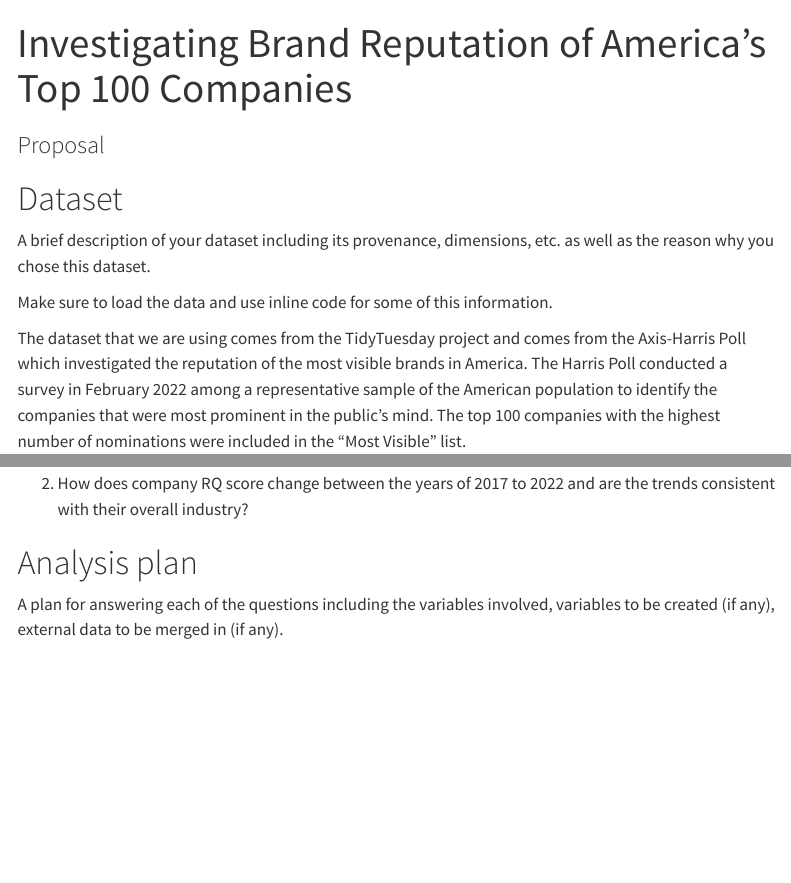
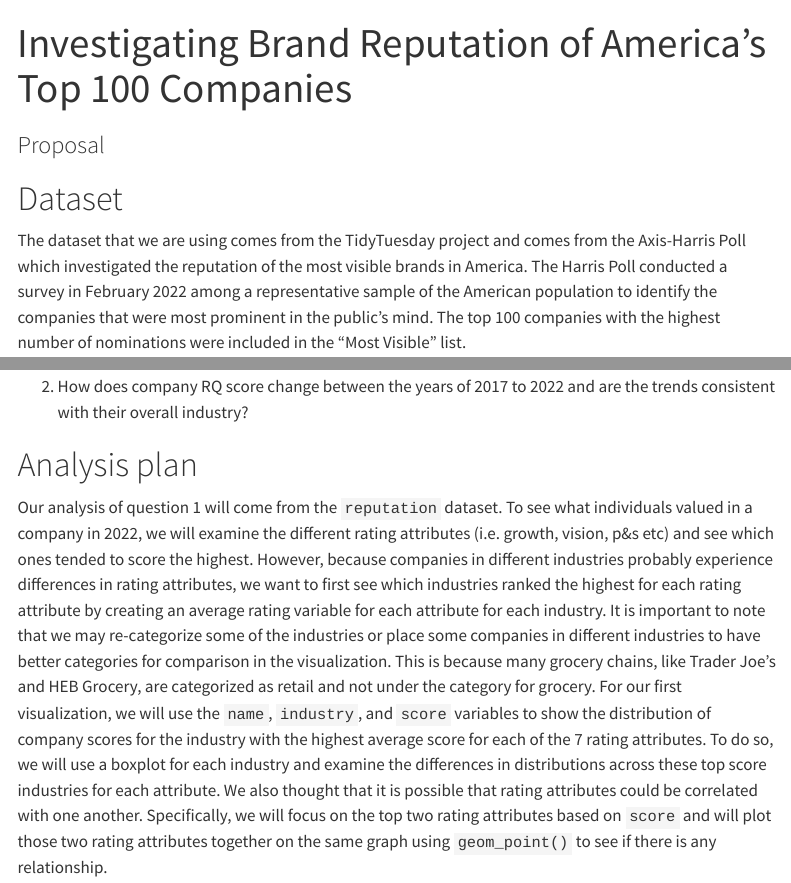
Before and after one commit to vizdata-s23/project-01-team_six, a Quarto document (proposal.qmd): the page in a window 1100 px wide, from its top, and a second part further down, joined at a grey line. Rendered offline with R 4.5, knitr and Pandoc in place of Quarto, with nearby package versions; the code chunks are not run, so their results and figures are left out; menus at the side of the page are left out.

Commit message:
removed placeholder. closed #3

````diff
--- a/proposal.qmd
+++ b/proposal.qmd
@@ -17,10 +17,6 @@ knitr::opts_chunk$set(warning = FALSE, echo = FALSE, message = FALSE)
 ```
 
 # Dataset
-
-A brief description of your dataset including its provenance, dimensions, etc. as well as the reason why you chose this dataset.
-
-Make sure to load the data and use inline code for some of this information.
 
 ```{r warning = FALSE}
 poll <- readr::read_csv('https://raw.githubusercontent.com/rfordatascience/tidytuesday/master/data/2022/2022-05-31/poll.csv')
@@ -49,8 +45,6 @@ We've interacted with many of these companies before, yet our familiarity with t
 
 # Analysis plan
 
-A plan for answering each of the questions including the variables involved, variables to be created (if any), external data to be merged in (if any).
-
 Our analysis of question 1 will come from the `reputation` dataset. To see what individuals valued in a company in 2022, we will examine the different rating attributes (i.e. growth, vision, p&s etc) and see which ones tended to score the highest. However, because companies in different industries probably experience differences in rating attributes, we want to first see which industries ranked the highest for each rating attribute by creating an average rating variable for each attribute for each industry. It is important to note that we may re-categorize some of the industries or place some companies in different industries to have better categories for comparison in the visualization. This is because many grocery chains, like Trader Joe's and HEB Grocery, are categorized as retail and not under the category for grocery. For our first visualization, we will use the `name`, `industry`, and `score` variables to show the distribution of company scores for the industry with the highest average score for each of the 7 rating attributes. To do so, we will use a boxplot for each industry and examine the differences in distributions across these top score industries for each attribute. We also thought that it is possible that rating attributes could be correlated with one another. Specifically, we will focus on the top two rating attributes based on `score` and will plot those two rating attributes together on the same graph using `geom_point()` to see if there is any relationship.
 
 For question 2, our analysis will come from the `polls` dataset. Variables involved include `company`, `rq`, `2022_rq`, and `year`. To examine how the company RQ score changes between 2017 and 2022, we will first remove all companies for which there is an NA value for RQ score for any of these years. Alternatively, we could impute values for missing data using mean RQ scores for company, but this would result in unreliable data. We will then wrangle the data so that `2022_rq` is in the same column as `rq` since the 2022 values of RQ exist in a separate column in the data set than the RQ values for years 2017 to 2021. There are 19 companies in the dataset, and it'd be difficult to visualize all of them in one graph. Instead, we will filter for the top 3 companies who had the greatest increase in RQ score and top 3 companies with the greatest decrease in RQ score from 2017-2022. Next, we intend on created a progressive line chart to visualize their change over time, where each line represents a company. We will utilize the `gganimate` package with the `transition_reveal()` function set to yearly to demonstrate this, and include the `geom_point()` function grouping each company so for each year, an RQ score is illustrated clearly for each company.
````
